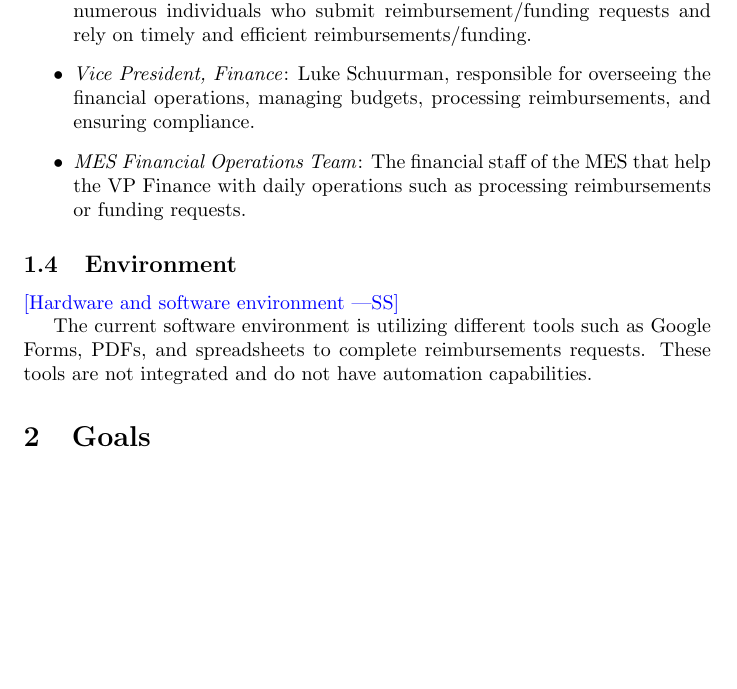
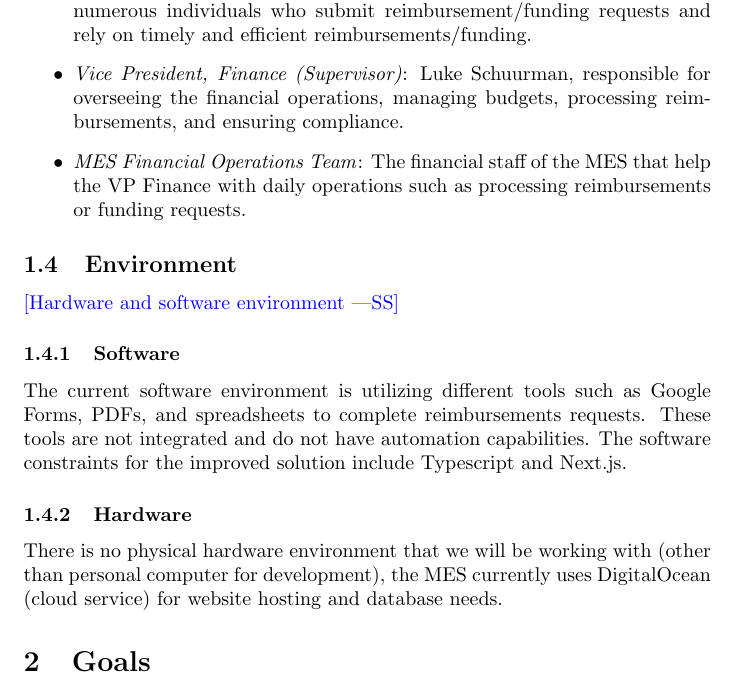
Before and after one commit to ausbennett/mes-finance-platform, a LaTeX document (docs/ProblemStatementAndGoals/ProblemStatement.tex): part of page 3 of 4 before the commit and part of page 3 of 5 after it, cut so that both start at the same text, the shorter picture padded with empty space. Compiled offline with pdfLaTeX.

Commit message:
some revisions to section 1 of probstmt&goals

```diff
--- a/docs/ProblemStatementAndGoals/ProblemStatement.tex
+++ b/docs/ProblemStatementAndGoals/ProblemStatement.tex
@@ -71,7 +71,7 @@ Use abstraction so that you can avoid details.}
 
 \begin{itemize}
     \item \emph{Student Groups and Individuals}: Approximately 60 students groups and numerous individuals who submit reimbursement/funding requests and rely on timely and efficient reimbursements/funding.
-    \item \emph{Vice President, Finance}: Luke Schuurman, responsible for overseeing the financial operations, managing budgets, processing reimbursements, and ensuring compliance.
+    \item \emph{Vice President, Finance (Supervisor)}: Luke Schuurman, responsible for overseeing the financial operations, managing budgets, processing reimbursements, and ensuring compliance.
     \item \emph{MES Financial Operations Team}: The financial staff of the MES that help the VP Finance with daily operations such as processing reimbursements or funding requests.
 \end{itemize}
 
@@ -79,7 +79,11 @@ Use abstraction so that you can avoid details.}
 
 \wss{Hardware and software environment}
 
-The current software environment is utilizing different tools such as Google Forms, PDFs, and spreadsheets to complete reimbursements requests. These tools are not integrated and do not have automation capabilities.
+\subsubsection{Software}
+The current software environment is utilizing different tools such as Google Forms, PDFs, and spreadsheets to complete reimbursements requests. These tools are not integrated and do not have automation capabilities. The software constraints for the improved solution include Typescript and Next.js.
+
+\subsubsection{Hardware}
+There is no physical hardware environment that we will be working with (other than personal computer for development), the MES currently uses DigitalOcean (cloud service) for website hosting and database needs.
 
 \section{Goals}
 
```
